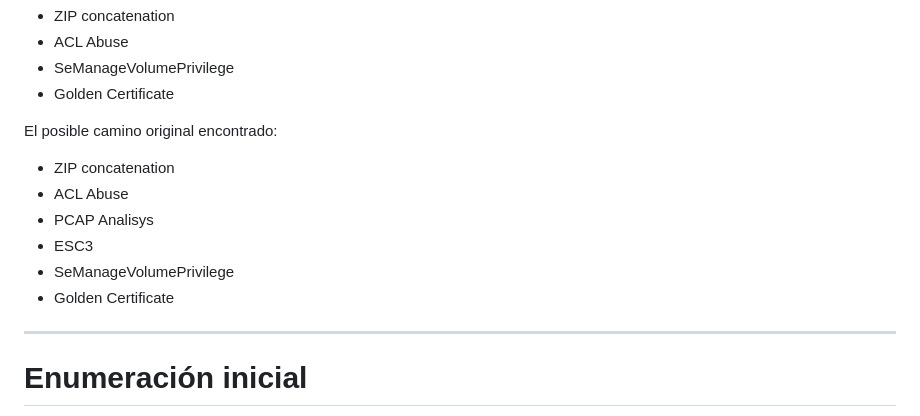
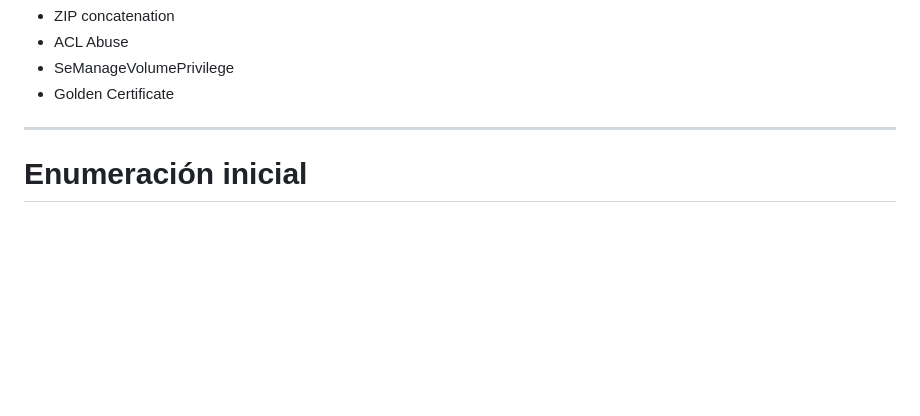
Before and after one commit to PatxaSec/patxasec.github.io, a Markdown page: Writeups/Cerificate.md, the part around the change. Rendered like a GitHub page; blank space fills up the shorter version.

Commit message:
HAPPY HACKING

```diff
--- a/Writeups/Cerificate.md
+++ b/Writeups/Cerificate.md
@@ -11,16 +11,6 @@ El camino Tomado es:
 - ACL Abuse
 - SeManageVolumePrivilege
 - Golden Certificate
-
-El posible camino original encontrado:
-
-- ZIP concatenation
-- ACL Abuse
-- PCAP Analisys
-- ESC3
-- SeManageVolumePrivilege
-- Golden Certificate
-
 ---
 
 
```
Also changed, not shown: Writeups/DarkCorp.md (+3 -0 lines), Writeups/fluffy.md (+2 -0 lines).
